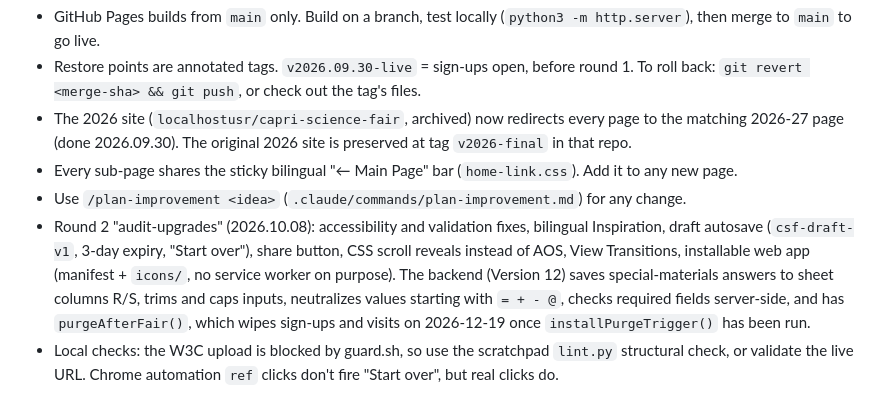
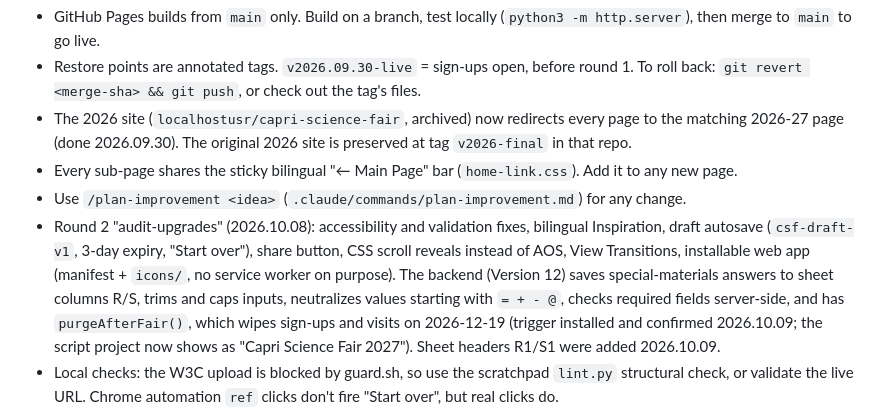
Before and after one commit to localhostusr/capri-science-fair-2026-27, a Markdown page: CLAUDE.md, the part around the change. Drawn GitHub-style.

Commit message:
Notes: purge trigger installed, R/S headers added
Co-Authored-By: Claude Opus 5.5 (1M context) <noreply@anthropic.com>
Claude-Session: https://claude.ai/code/session_01GwHvVSetx4xQUxzu4PM8gK

```diff
--- a/CLAUDE.md
+++ b/CLAUDE.md
@@ -9,7 +9,7 @@
 - The 2026 site (`localhostusr/capri-science-fair`, archived) now redirects every page to the matching 2026-27 page (done 2026.09.30). The original 2026 site is preserved at tag `v2026-final` in that repo.
 - Every sub-page shares the sticky bilingual "← Main Page" bar (`home-link.css`). Add it to any new page.
 - Use `/plan-improvement <idea>` (`.claude/commands/plan-improvement.md`) for any change.
-- Round 2 "audit-upgrades" (2026.10.08): accessibility and validation fixes, bilingual Inspiration, draft autosave (`csf-draft-v1`, 3-day expiry, "Start over"), share button, CSS scroll reveals instead of AOS, View Transitions, installable web app (manifest + `icons/`, no service worker on purpose). The backend (Version 12) saves special-materials answers to sheet columns R/S, trims and caps inputs, neutralizes values starting with `= + - @`, checks required fields server-side, and has `purgeAfterFair()`, which wipes sign-ups and visits on 2026-12-19 once `installPurgeTrigger()` has been run.
+- Round 2 "audit-upgrades" (2026.10.08): accessibility and validation fixes, bilingual Inspiration, draft autosave (`csf-draft-v1`, 3-day expiry, "Start over"), share button, CSS scroll reveals instead of AOS, View Transitions, installable web app (manifest + `icons/`, no service worker on purpose). The backend (Version 12) saves special-materials answers to sheet columns R/S, trims and caps inputs, neutralizes values starting with `= + - @`, checks required fields server-side, and has `purgeAfterFair()`, which wipes sign-ups and visits on 2026-12-19 (trigger installed and confirmed 2026.10.09; the script project now shows as "Capri Science Fair 2027"). Sheet headers R1/S1 were added 2026.10.09.
 - Local checks: the W3C upload is blocked by guard.sh, so use the scratchpad `lint.py` structural check, or validate the live URL. Chrome automation `ref` clicks don't fire "Start over", but real clicks do.
 - Round 1 (merged 2026.09.30) set the categories to `sports, food, nature, music, games, rides, space, health, engineering, other`. Keep index.html, dashboard.html (`ALL_CATEGORIES`/`CATEGORY_LABELS`/`CATEGORY_ALIASES`), organizer.html, and apps-script.gs `allCats` in sync.
 
```
